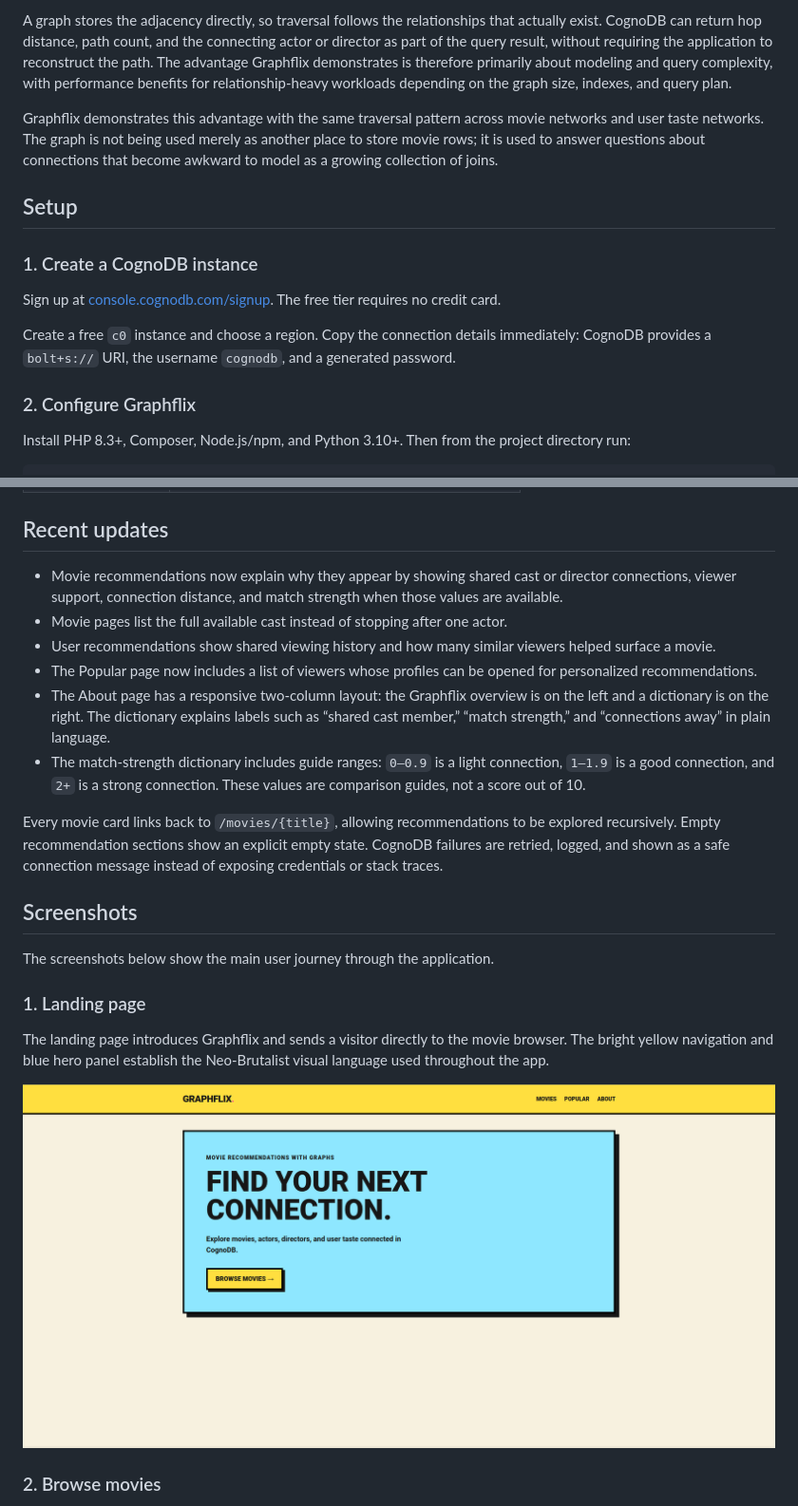
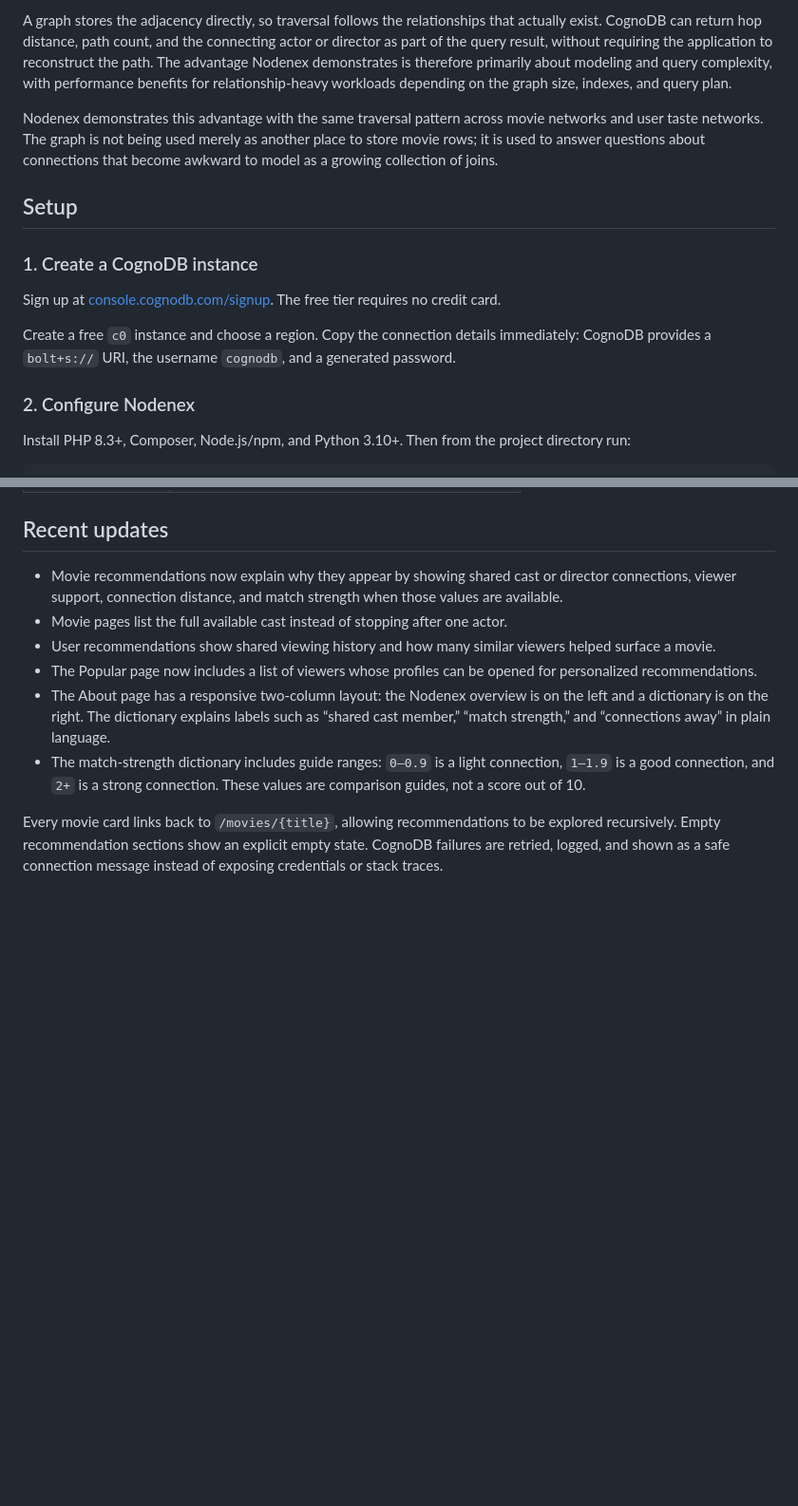
Before and after one commit to SolgaMaior/graphflix-movie_and_actor-recommender, a Markdown page: README.md, 2 parts joined by grey strips. Shown: that part at 95% size. Drawn GitHub-style; pictures changed too: docs/screenshots/app_screenshot_1.png; blank space fills up the shorter version.

```diff
--- a/README.md
+++ b/README.md
@@ -44,12 +44,12 @@ performs well.
 A graph stores the adjacency directly, so traversal follows the relationships
 that actually exist. CognoDB can return hop distance, path count, and the
 connecting actor or director as part of the query result, without requiring the
-application to reconstruct the path. The advantage Graphflix demonstrates is
+application to reconstruct the path. The advantage Nodenex demonstrates is
 therefore primarily about modeling and query complexity, with performance
 benefits for relationship-heavy workloads depending on the graph size,
 indexes, and query plan.
 
-Graphflix demonstrates this advantage with the same traversal pattern across
+Nodenex demonstrates this advantage with the same traversal pattern across
 movie networks and user taste networks. The graph is not being used merely as
 another place to store movie rows; it is used to answer questions about
 connections that become awkward to model as a growing collection of joins.
@@ -65,7 +65,7 @@ Create a free `c0` instance and choose a region. Copy the connection details
 immediately: CognoDB provides a `bolt+s://` URI, the username `cognodb`, and a
 generated password.
 
-### 2. Configure Graphflix
+### 2. Configure Nodenex
 
 Install PHP 8.3+, Composer, Node.js/npm, and Python 3.10+. Then from the
 project directory run:
@@ -175,7 +175,7 @@ typed `WATCHED`, `ACTED_IN`, and `DIRECTED` relationships. Movie properties are
   helped surface a movie.
 - The Popular page now includes a list of viewers whose profiles can be opened
   for personalized recommendations.
-- The About page has a responsive two-column layout: the Graphflix overview is
+- The About page has a responsive two-column layout: the Nodenex overview is
   on the left and a dictionary is on the right. The dictionary explains labels
   such as “shared cast member,” “match strength,” and “connections away” in
   plain language.
@@ -188,17 +188,3 @@ be explored recursively. Empty recommendation sections show an explicit empty
 state. CognoDB failures are retried, logged, and shown as a safe connection
 message instead of exposing credentials or stack traces.
 
-## Screenshots
-
-The screenshots below show the main user journey through the application.
-
-### 1. Landing page
-
-The landing page introduces Graphflix and sends a visitor directly to the movie
-browser. The bright yellow navigation and blue hero panel establish the
-Neo-Brutalist visual language used throughout the app.
-
-![Graphflix landing page](docs/screenshots/app_screenshot_1.png)
-
-### 2. Browse movies
-
```
Also changed, not shown: other parts of README.md (+28 -30 lines), docs/screenshots/app_screenshot_2.png, docs/screenshots/app_screenshot_3.png, docs/screenshots/app_screenshot_4.png, docs/screenshots/app_screenshot_4_1.png (added), public/favicon-192.png, 5 other files.
